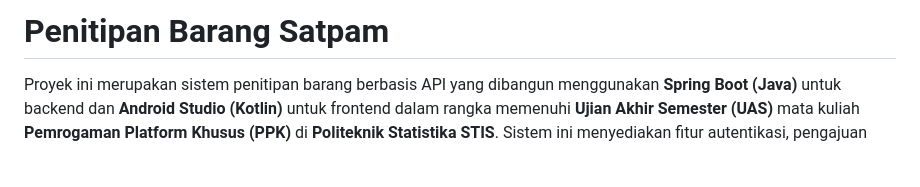
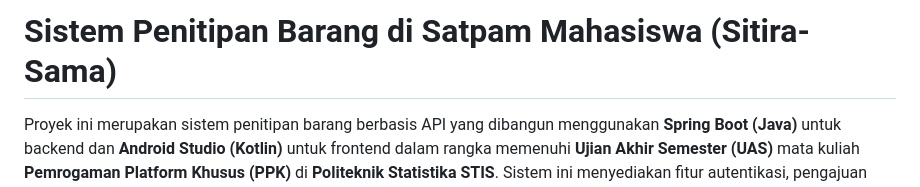
Before and after one commit to jojooboys/SitiraSamaMobile, a Markdown page: README.md, the part around the change. Rendered like a GitHub page; blank space fills up the shorter version.

Commit message:
Revisi Judul di README.md

```diff
--- a/README.md
+++ b/README.md
@@ -1,5 +1,5 @@
 
-# Penitipan Barang Satpam
+# Sistem Penitipan Barang di Satpam Mahasiswa (Sitira-Sama)
 
 Proyek ini merupakan sistem penitipan barang berbasis API yang dibangun menggunakan **Spring Boot (Java)** untuk backend dan **Android Studio (Kotlin)** untuk frontend dalam rangka memenuhi **Ujian Akhir Semester (UAS)** mata kuliah **Pemrogaman Platform Khusus (PPK)** di **Politeknik Statistika STIS**. Sistem ini menyediakan fitur autentikasi, pengajuan penitipan barang, serta pengelolaan barang yang diterima atau ditolak oleh satpam.
 
```
